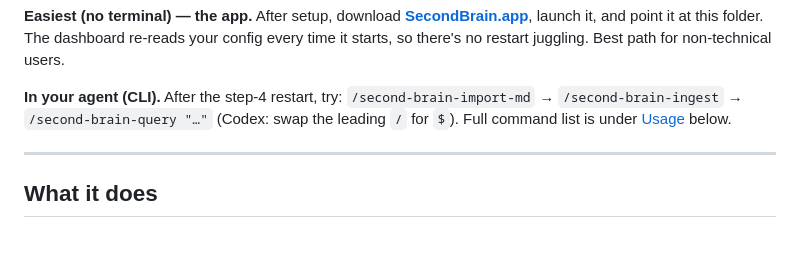
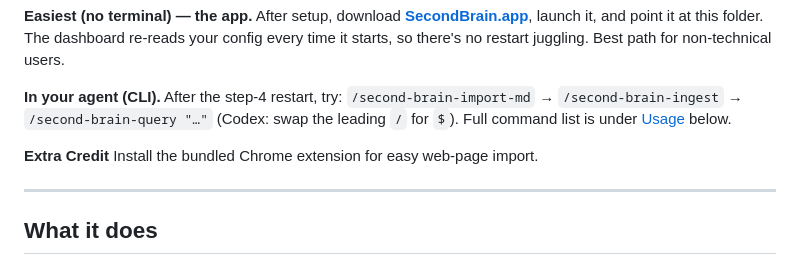
Before and after one commit to PieroSierra/SecondBrain, a Markdown page: README.md, the part around the change. Drawn GitHub-style; blank space fills up the shorter version.

```diff
--- a/README.md
+++ b/README.md
@@ -35,6 +35,8 @@ time it starts, so there's no restart juggling. Best path for non-technical user
 `/second-brain-import-md` → `/second-brain-ingest` → `/second-brain-query "…"`
 (Codex: swap the leading `/` for `$`). Full command list is under
 [Usage](#usage--claude-code--or-codex--skills) below.
+
+**Extra Credit** Install the bundled Chrome extension for easy web-page import.
 
 ---
 
```
